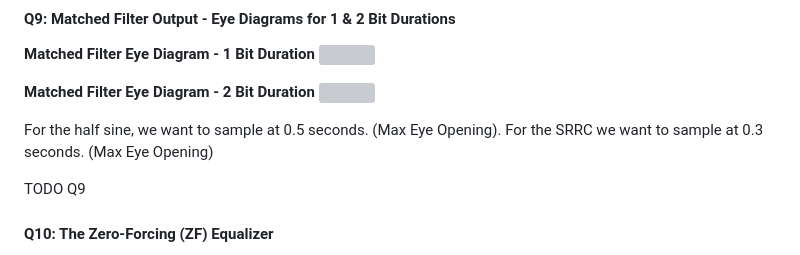
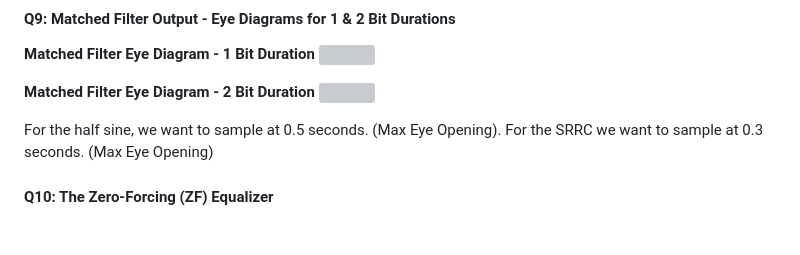
Before and after one commit to musicbymason/EE107-Image-Communication, a Markdown page: README.md, the part around the change. Drawn GitHub-style; blank space fills up the shorter version; grey boxes are pictures that could not be loaded.

```diff
--- a/README.md
+++ b/README.md
@@ -192,8 +192,6 @@ The below Q8 plots correspond to the matched filter output. Comparing against th
 For the half sine, we want to sample at 0.5 seconds. (Max Eye Opening).
 For the SRRC we want to sample at 0.3 seconds. (Max Eye Opening)
 
-TODO Q9
-
 #### Q10: The Zero-Forcing (ZF) Equalizer
 
 We will implement the zero-forcing filter by computing the frequency response of the channel and then create an inverse filter by taking the reciprocal of the channel response in the frequency domain. Then it will be converted back to the time domain to get the impulse response of the ZF equalizer. The signal is convolved with the equalizer which will ideally cancel out channel distortion.
```
